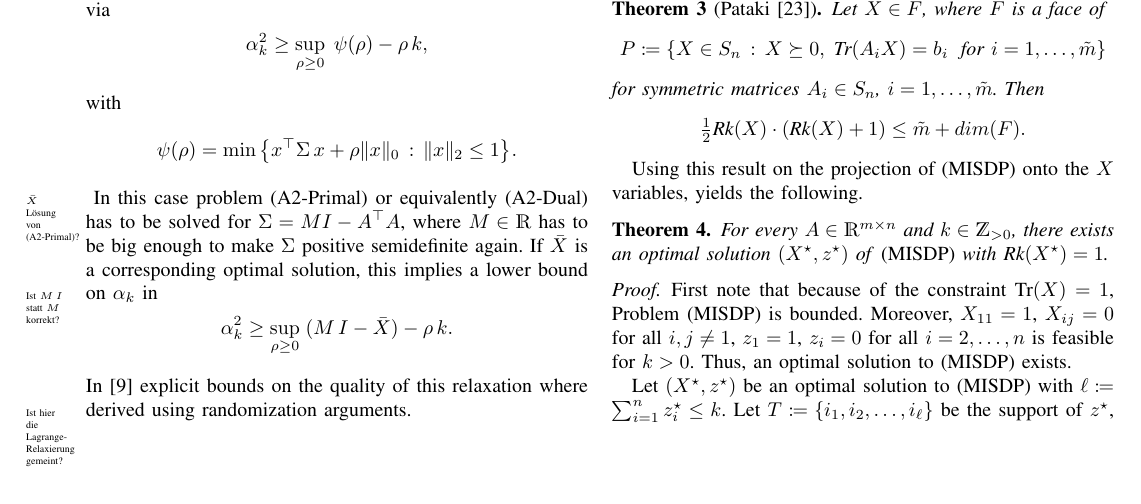
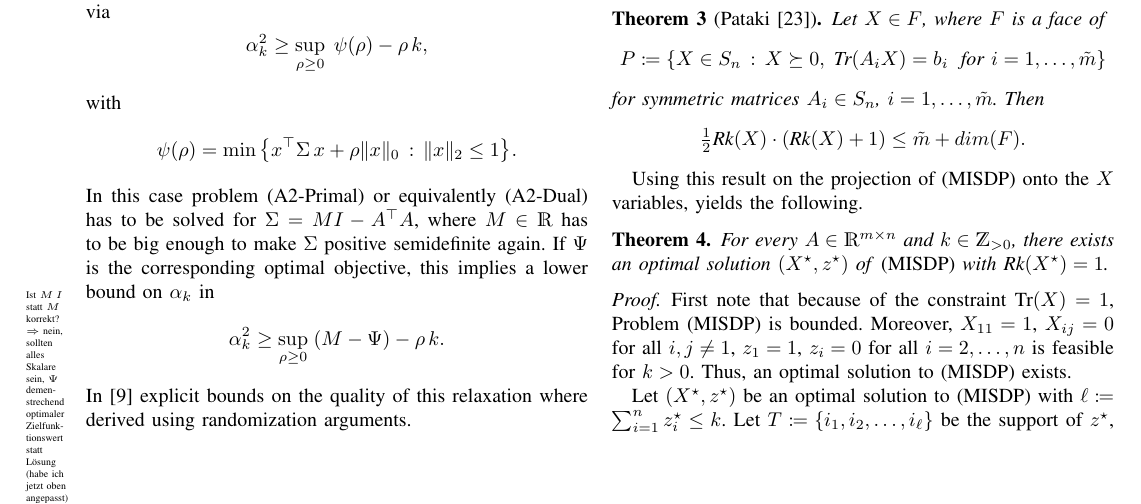
Before and after one commit to scipopt/SCIP-SDP, a LaTeX paper (RIP-MISDP-Paper/IEEE_RIP-MISDP.tex): part of page 3 of 6, cut so that both start at the same text. Compiled offline with pdfLaTeX; a missing font is replaced by an installed copy or a similar font; a LaTeX package or settings file that is missing is left out.

Commit message:
correction in the explanation of Asp08, Psi should be the optimal objective, not solution

```diff
--- a/RIP-MISDP-Paper/IEEE_RIP-MISDP.tex
+++ b/RIP-MISDP-Paper/IEEE_RIP-MISDP.tex
@@ -349,14 +349,13 @@ with
 \begin{equation*}
   \psi(\rho) = \min \big\{ x\T \Sigma\, x + \rho \Norm{x}{0} \suchthat \Norm{x}{2} \leq 1\big\}.
 \end{equation*}
-\comment{$\bar{X}$ L\"osung von \eqref{Asp08}?}
 In this case problem \eqref{Asp08} or equivalently \eqref{Asp08Dual} has to
 be solved for $\Sigma = M I - A\T A$, where $M \in \R$ has to be big enough
-to make $\Sigma$ positive semidefinite again. If $\bar{X}$ is a
-corresponding optimal solution, this implies a lower bound on $\alpha_k$
-in\comment{Ist $M\,I$ statt $M$ korrekt?}
+to make $\Sigma$ positive semidefinite again. If $\Psi$ is the
+corresponding optimal objective, this implies a lower bound on $\alpha_k$
+in\comment{Ist $M\,I$ statt $M$ korrekt? \\ $\Rightarrow$ nein, sollten alles Skalare sein, $\Psi$ demenstrechend optimaler Zielfunktionswert statt L\"osung (habe ich jetzt oben angepasst)}
 \begin{equation*}
-  \alpha_k^2 \geq \sup_{\rho \geq 0}\; (M\, I - \bar{X}) - \rho\, k.
+  \alpha_k^2 \geq \sup_{\rho \geq 0}\; (M - \Psi) - \rho\, k.
 \end{equation*}
 In \cite{AspBG14} explicit bounds on the quality of this relaxation where derived using randomization arguments.
 \comment{Ist hier die Lagrange-Relaxierung gemeint?}
```
